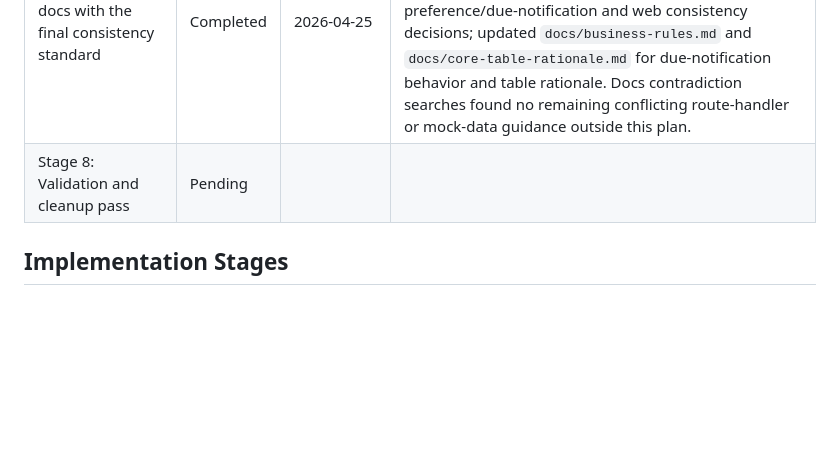
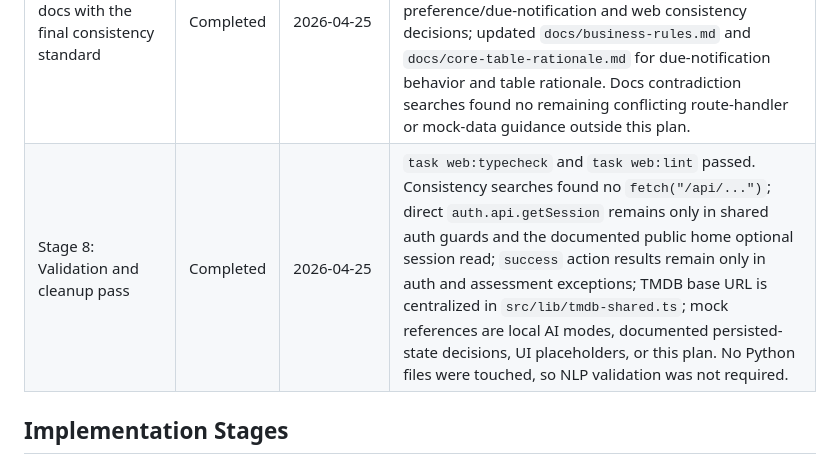
Before and after one commit to dasun-sathsara/lexiflix, a Markdown page: docs/codebase-consistency-standardization-plan.md, the part around the change. Rendered like a GitHub page; blank space fills up the shorter version.

Commit message:
docs: complete consistency validation pass

```diff
--- a/docs/codebase-consistency-standardization-plan.md
+++ b/docs/codebase-consistency-standardization-plan.md
@@ -359,7 +359,7 @@ These plans appear partly or fully implemented in live code. Keeping them around
 | Stage 5: Extract shared read-model mappers                   | Completed | 2026-04-25     | Added `buildTmdbImageUrl()` and `buildContentMediaHref()`; replaced duplicated TMDB image URL construction and content media href mapping in pack, generation, dashboard, media detail, browse, and curation surfaces. Left tiny `toIso()` helpers in place because they are local serialization helpers, not domain read-model mappers. `task web:typecheck` and `task web:lint` passed. |
 | Stage 6: Retire or refresh stale implementation plans        | Completed | 2026-04-25     | Retired `docs/generation-continuity-implementation-plan.md` and `docs/learner-preferences-and-due-notifications-implementation-plan.md` after promoting durable generation, preference, due-notification, and plan-retirement rules into canonical docs. `rg -n "generation-continuity|learner-preferences|implementation-plan|Current State|Missing Or Weak" docs` returns only this standardization plan. |
 | Stage 7: Align docs with the final consistency standard      | Completed | 2026-04-25     | Updated `docs/architecture.md` with Server Action default, route-handler exception policy, feature boundary standard, and temporary-plan retirement rule; updated `docs/decision-log.md` with learner preference/due-notification and web consistency decisions; updated `docs/business-rules.md` and `docs/core-table-rationale.md` for due-notification behavior and table rationale. Docs contradiction searches found no remaining conflicting route-handler or mock-data guidance outside this plan. |
-| Stage 8: Validation and cleanup pass                         | Pending |                |          |
+| Stage 8: Validation and cleanup pass                         | Completed | 2026-04-25     | `task web:typecheck` and `task web:lint` passed. Consistency searches found no `fetch("/api/...")`; direct `auth.api.getSession` remains only in shared auth guards and the documented public home optional session read; `success` action results remain only in auth and assessment exceptions; TMDB base URL is centralized in `src/lib/tmdb-shared.ts`; mock references are local AI modes, documented persisted-state decisions, UI placeholders, or this plan. No Python files were touched, so NLP validation was not required. |
 
 ## Implementation Stages
 
```
